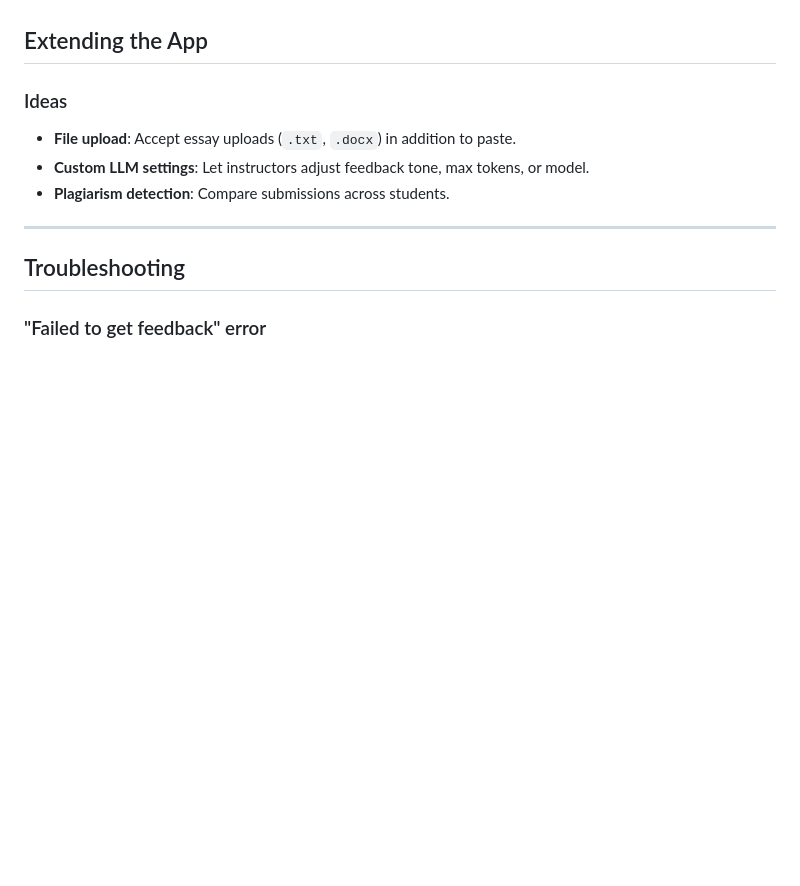
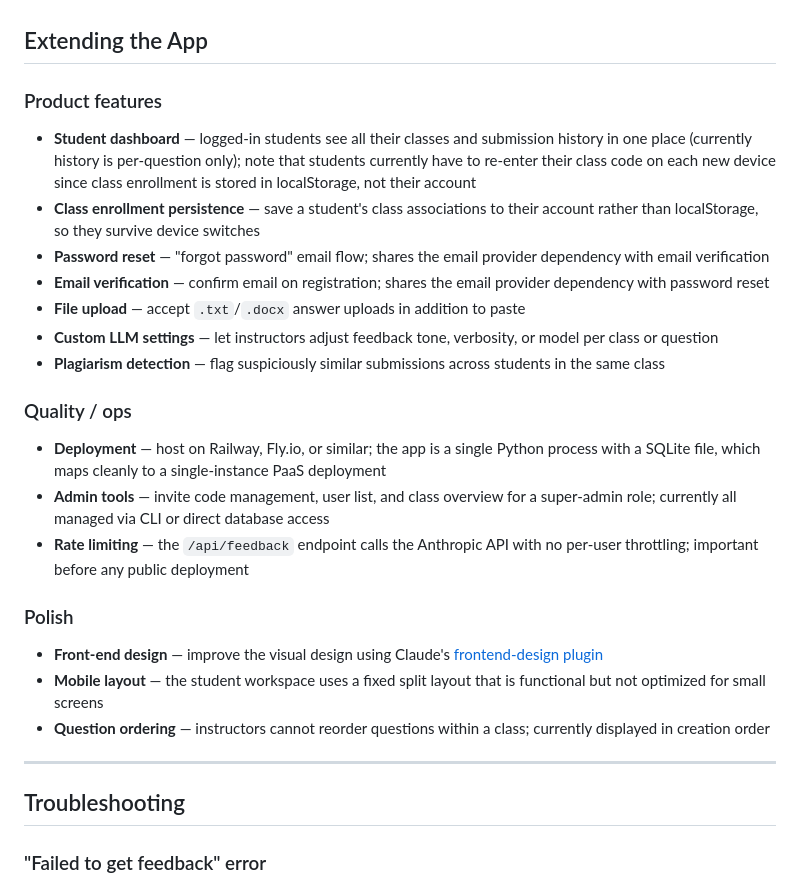
Before and after one commit to dougwyu/essay-coach, a Markdown page: docs/tutorial.md, the part around the change. Drawn GitHub-style; blank space fills up the shorter version.

Commit message:
docs: update Extending the App with reconciled ideas list
Co-Authored-By: Claude Sonnet 4.6 <noreply@anthropic.com>

```diff
--- a/docs/tutorial.md
+++ b/docs/tutorial.md
@@ -857,10 +857,24 @@ The instructor template receives `questions` (filtered to the instructor's class
 
 ## Extending the App
 
-### Ideas
-- **File upload**: Accept essay uploads (`.txt`, `.docx`) in addition to paste.
-- **Custom LLM settings**: Let instructors adjust feedback tone, max tokens, or model.
-- **Plagiarism detection**: Compare submissions across students.
+### Product features
+- **Student dashboard** — logged-in students see all their classes and submission history in one place (currently history is per-question only); note that students currently have to re-enter their class code on each new device since class enrollment is stored in localStorage, not their account
+- **Class enrollment persistence** — save a student's class associations to their account rather than localStorage, so they survive device switches
+- **Password reset** — "forgot password" email flow; shares the email provider dependency with email verification
+- **Email verification** — confirm email on registration; shares the email provider dependency with password reset
+- **File upload** — accept `.txt`/`.docx` answer uploads in addition to paste
+- **Custom LLM settings** — let instructors adjust feedback tone, verbosity, or model per class or question
+- **Plagiarism detection** — flag suspiciously similar submissions across students in the same class
+
+### Quality / ops
+- **Deployment** — host on Railway, Fly.io, or similar; the app is a single Python process with a SQLite file, which maps cleanly to a single-instance PaaS deployment
+- **Admin tools** — invite code management, user list, and class overview for a super-admin role; currently all managed via CLI or direct database access
+- **Rate limiting** — the `/api/feedback` endpoint calls the Anthropic API with no per-user throttling; important before any public deployment
+
+### Polish
+- **Front-end design** — improve the visual design using Claude's [frontend-design plugin](https://claude.com/plugins/frontend-design)
+- **Mobile layout** — the student workspace uses a fixed split layout that is functional but not optimized for small screens
+- **Question ordering** — instructors cannot reorder questions within a class; currently displayed in creation order
 
 ---
 
```
